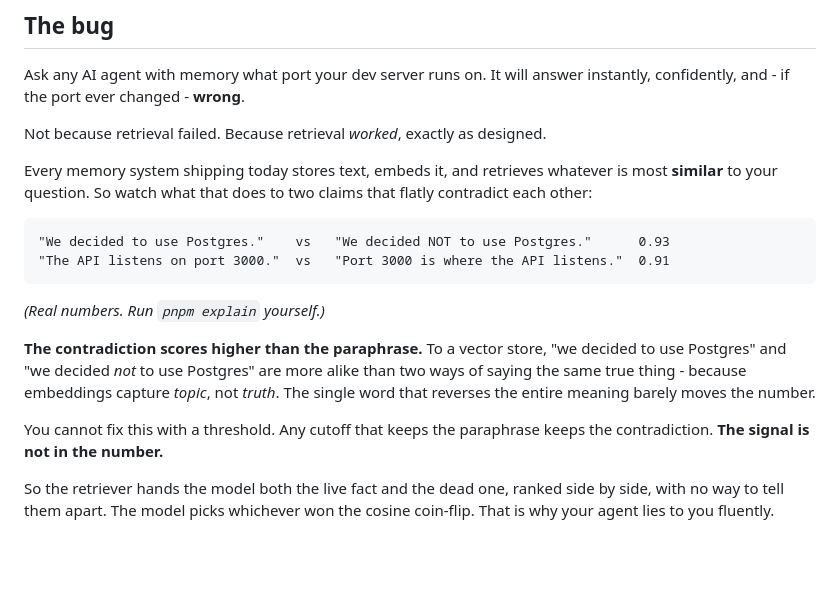
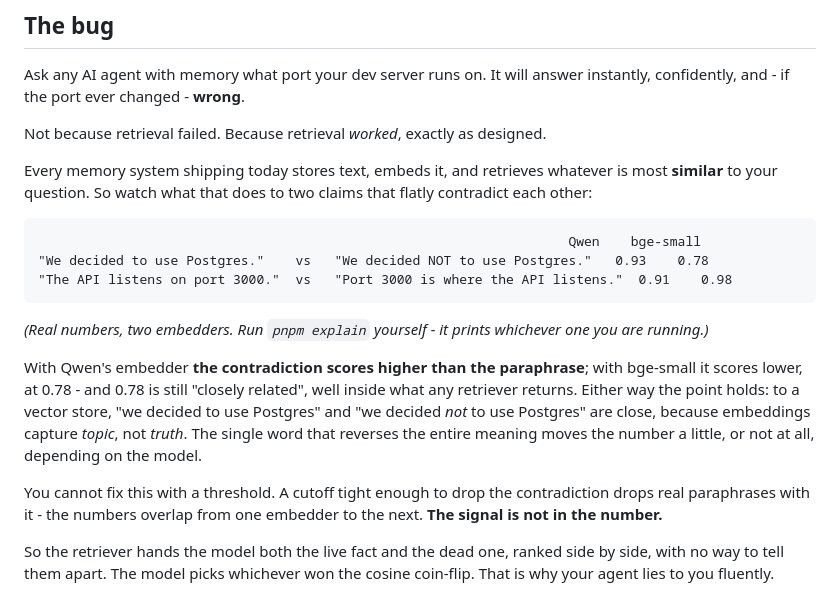
Before and after one commit to joyahmed/palimpsest, a Markdown page: README.md, the part around one of its changes. Rendered like a GitHub page; blank space fills up the shorter version.

````diff
--- a/README.md
+++ b/README.md
@@ -35,20 +35,24 @@ is most **similar** to your question. So watch what that does to two claims that
 flatly contradict each other:
 
 ```
-"We decided to use Postgres."    vs   "We decided NOT to use Postgres."      0.93
-"The API listens on port 3000."  vs   "Port 3000 is where the API listens."  0.91
+                                                                    Qwen    bge-small
+"We decided to use Postgres."    vs   "We decided NOT to use Postgres."   0.93    0.78
+"The API listens on port 3000."  vs   "Port 3000 is where the API listens."  0.91    0.98
 ```
 
-*(Real numbers. Run `pnpm explain` yourself.)*
+*(Real numbers, two embedders. Run `pnpm explain` yourself - it prints whichever
+one you are running.)*
 
-**The contradiction scores higher than the paraphrase.** To a vector store,
-"we decided to use Postgres" and "we decided *not* to use Postgres" are more alike
-than two ways of saying the same true thing - because embeddings capture *topic*,
-not *truth*. The single word that reverses the entire meaning barely moves the
-number.
+With Qwen's embedder **the contradiction scores higher than the paraphrase**; with
+bge-small it scores lower, at 0.78 - and 0.78 is still "closely related", well
+inside what any retriever returns. Either way the point holds: to a vector store,
+"we decided to use Postgres" and "we decided *not* to use Postgres" are close,
+because embeddings capture *topic*, not *truth*. The single word that reverses the
+entire meaning moves the number a little, or not at all, depending on the model.
 
-You cannot fix this with a threshold. Any cutoff that keeps the paraphrase keeps
-the contradiction. **The signal is not in the number.**
+You cannot fix this with a threshold. A cutoff tight enough to drop the
+contradiction drops real paraphrases with it - the numbers overlap from one
+embedder to the next. **The signal is not in the number.**
 
 So the retriever hands the model both the live fact and the dead one, ranked side
 by side, with no way to tell them apart. The model picks whichever won the cosine
````
Also changed, not shown: other parts of README.md (+52 -11 lines).
